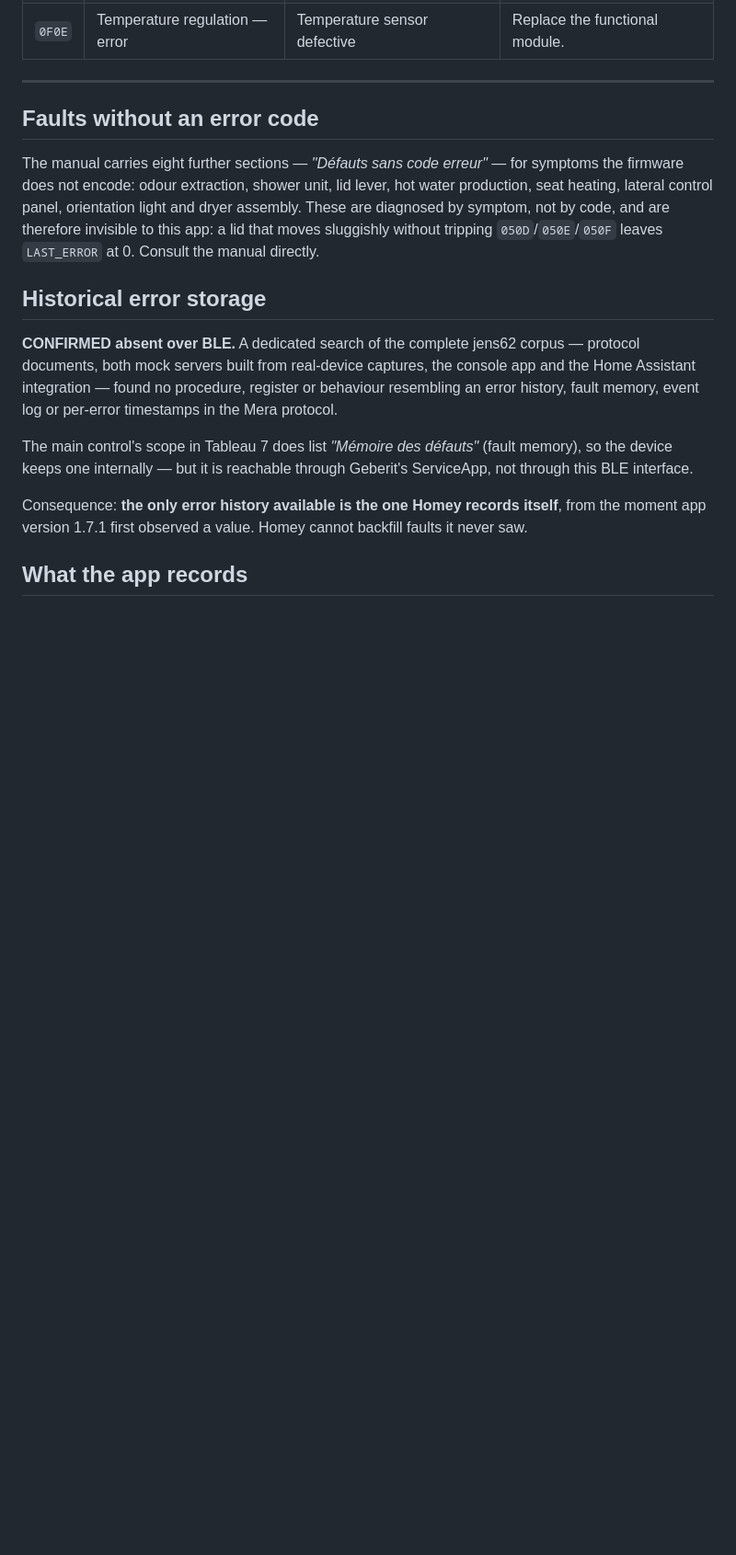
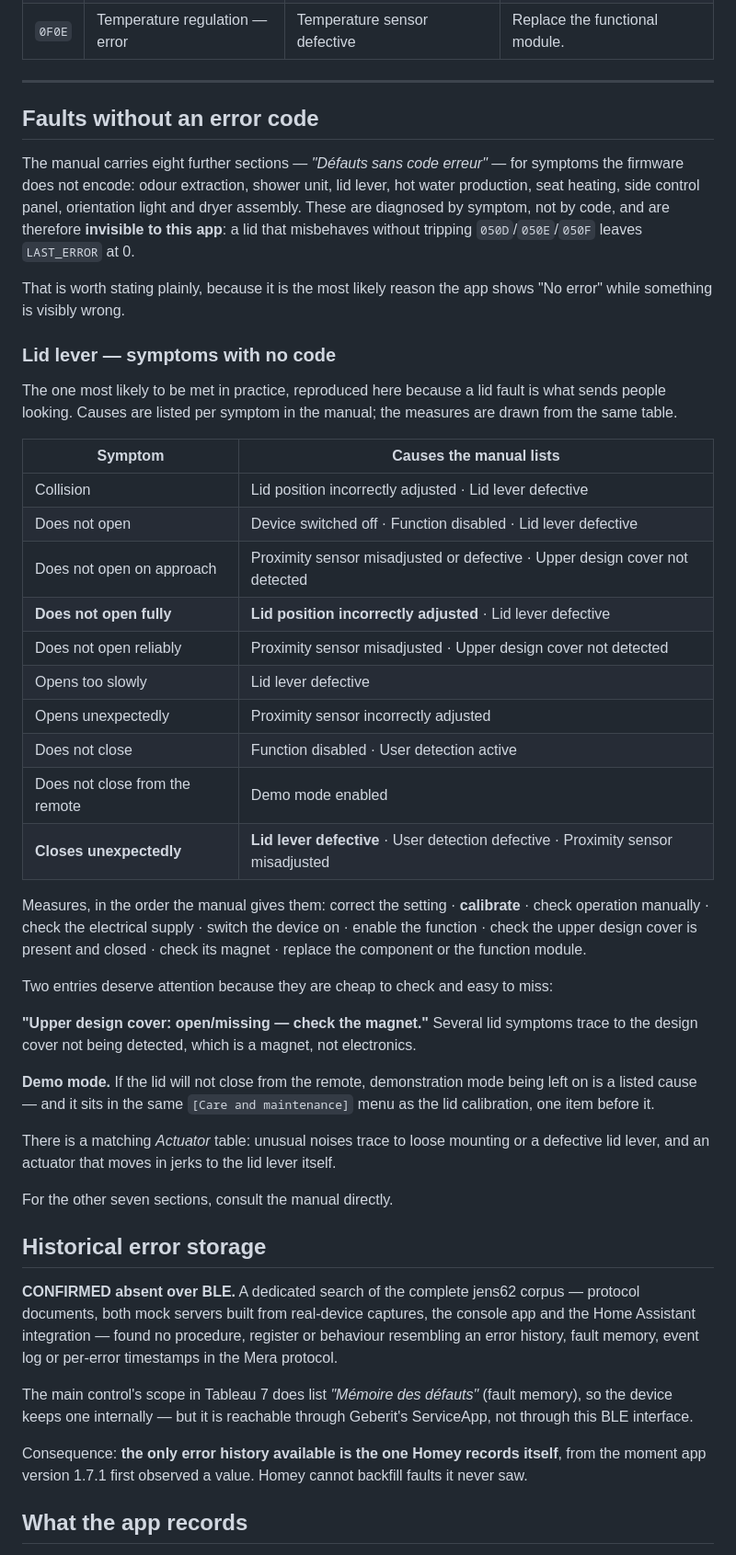
Before and after one commit to torp93/homey-geberit-aquaclean, a Markdown page: docs/ERROR_CODES.md, the part around one of its changes. Shown at 92% size. GitHub-like rendering; blank space fills up the shorter version.

```diff
--- a/docs/ERROR_CODES.md
+++ b/docs/ERROR_CODES.md
@@ -296,10 +296,55 @@ reference, and both fail the same way when it corrodes.
 
 The manual carries eight further sections — *"Défauts sans code erreur"* — for
 symptoms the firmware does not encode: odour extraction, shower unit, lid
-lever, hot water production, seat heating, lateral control panel, orientation
+lever, hot water production, seat heating, side control panel, orientation
 light and dryer assembly. These are diagnosed by symptom, not by code, and are
-therefore invisible to this app: a lid that moves sluggishly without tripping
-`050D`/`050E`/`050F` leaves `LAST_ERROR` at 0. Consult the manual directly.
+therefore **invisible to this app**: a lid that misbehaves without tripping
+`050D`/`050E`/`050F` leaves `LAST_ERROR` at 0.
+
+That is worth stating plainly, because it is the most likely reason the app
+shows "No error" while something is visibly wrong.
+
+### Lid lever — symptoms with no code
+
+The one most likely to be met in practice, reproduced here because a lid
+fault is what sends people looking. Causes are listed per symptom in the
+manual; the measures are drawn from the same table.
+
+| Symptom | Causes the manual lists |
+|---|---|
+| Collision | Lid position incorrectly adjusted · Lid lever defective |
+| Does not open | Device switched off · Function disabled · Lid lever defective |
+| Does not open on approach | Proximity sensor misadjusted or defective · Upper design cover not detected |
+| **Does not open fully** | **Lid position incorrectly adjusted** · Lid lever defective |
+| Does not open reliably | Proximity sensor misadjusted · Upper design cover not detected |
+| Opens too slowly | Lid lever defective |
+| Opens unexpectedly | Proximity sensor incorrectly adjusted |
+| Does not close | Function disabled · User detection active |
+| Does not close from the remote | Demo mode enabled |
+| **Closes unexpectedly** | **Lid lever defective** · User detection defective · Proximity sensor misadjusted |
+
+Measures, in the order the manual gives them: correct the setting ·
+**calibrate** · check operation manually · check the electrical supply ·
+switch the device on · enable the function · check the upper design cover is
+present and closed · check its magnet · replace the component or the function
+module.
+
+Two entries deserve attention because they are cheap to check and easy to
+miss:
+
+**"Upper design cover: open/missing — check the magnet."** Several lid
+symptoms trace to the design cover not being detected, which is a magnet, not
+electronics.
+
+**Demo mode.** If the lid will not close from the remote, demonstration mode
+being left on is a listed cause — and it sits in the same
+`[Care and maintenance]` menu as the lid calibration, one item before it.
+
+There is a matching *Actuator* table: unusual noises trace to loose mounting
+or a defective lid lever, and an actuator that moves in jerks to the lid lever
+itself.
+
+For the other seven sections, consult the manual directly.
 
 ## Historical error storage
 
```
Also changed, not shown: other parts of docs/ERROR_CODES.md (+4 -24 lines), README.md (+3 -0 lines), docs/PROTOCOL.md (added, +186 -0 lines).
